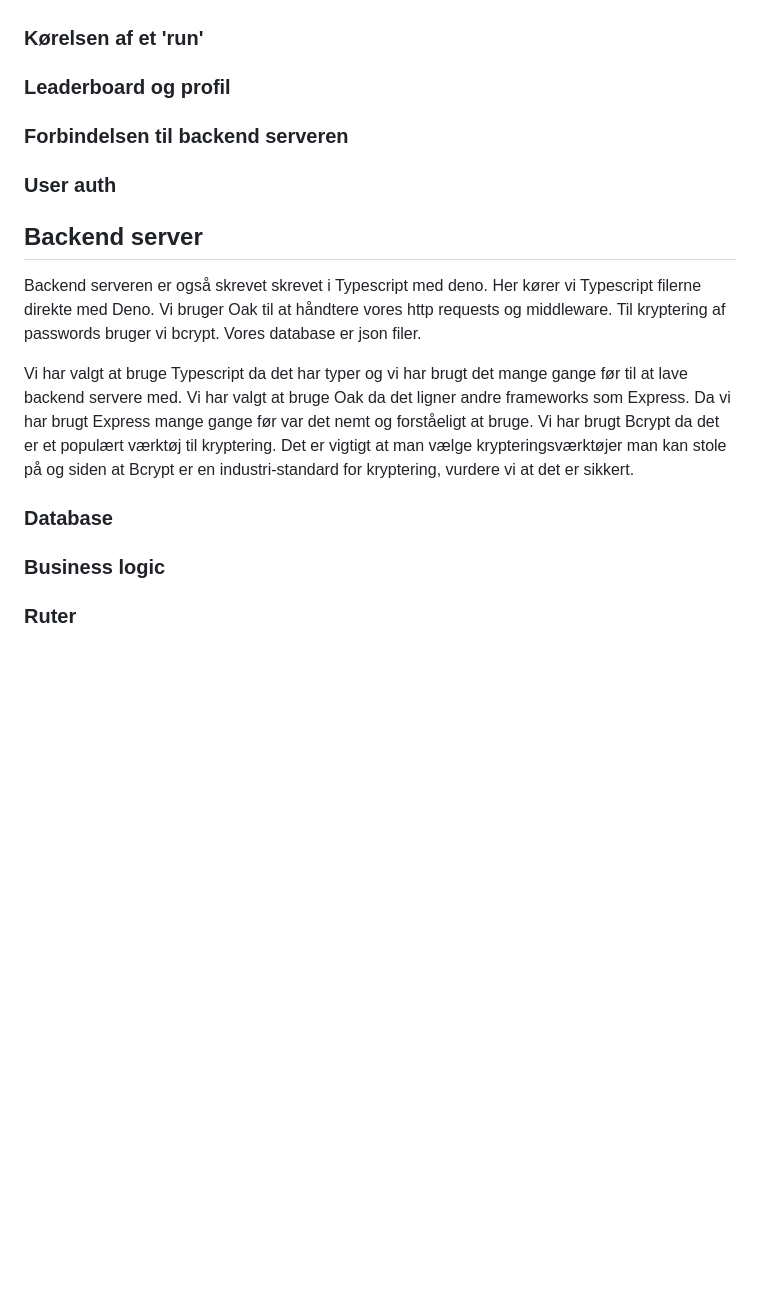
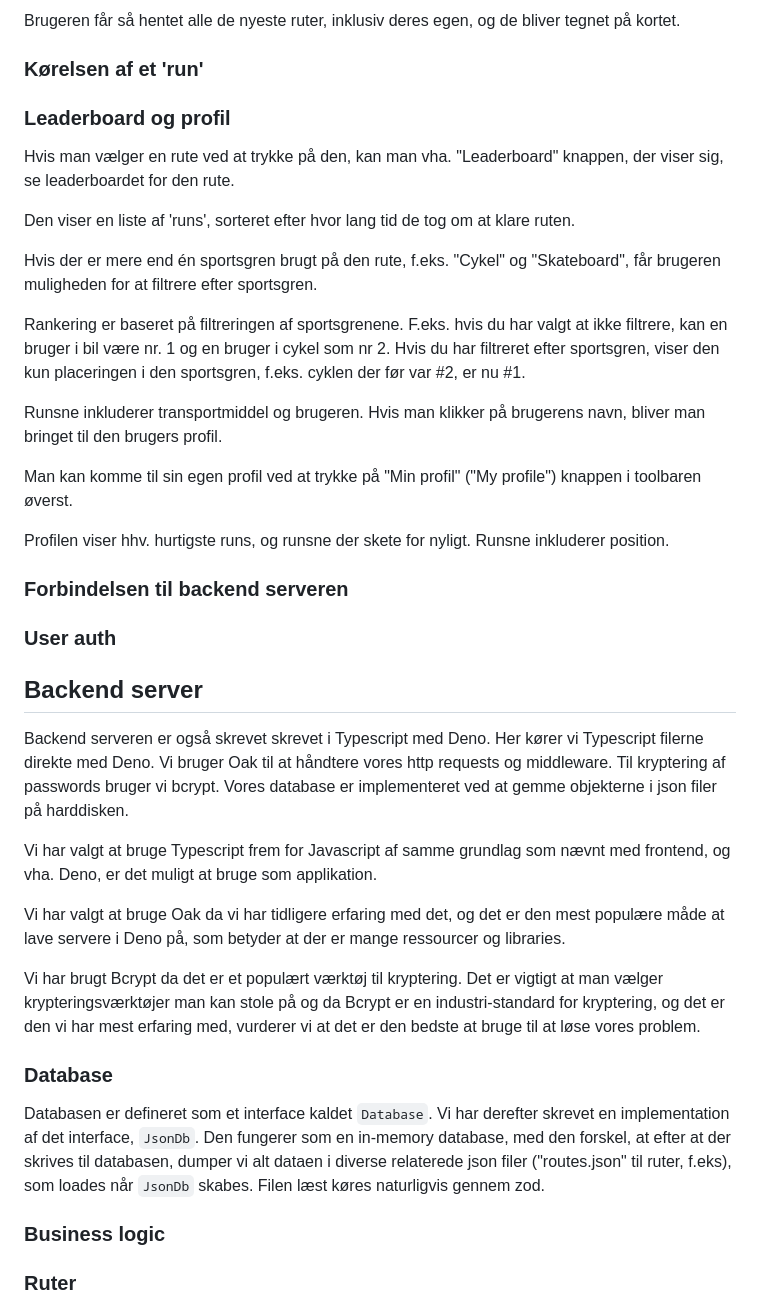
Before and after one commit to mtkonge/avarts, a Markdown page: docs/produktrapport.md, the part around one of its changes. Drawn GitHub-style; blank space fills up the shorter version.

```diff
--- a/docs/produktrapport.md
+++ b/docs/produktrapport.md
@@ -46,7 +108,32 @@ på korten, zoom ind og ud.
+Brugeren får så hentet alle de nyeste ruter, inklusiv deres egen, og de bliver
+tegnet på kortet.
 
 ### Kørelsen af et 'run'
 
 ### Leaderboard og profil
+
+Hvis man vælger en rute ved at trykke på den, kan man vha. "Leaderboard"
+knappen, der viser sig, se leaderboardet for den rute.
+
+Den viser en liste af 'runs', sorteret efter hvor lang tid de tog om at klare
+ruten.
+
+Hvis der er mere end én sportsgren brugt på den rute, f.eks. "Cykel" og
+"Skateboard", får brugeren muligheden for at filtrere efter sportsgren.
+
+Rankering er baseret på filtreringen af sportsgrenene. F.eks. hvis du har valgt
+at ikke filtrere, kan en bruger i bil være nr. 1 og en bruger i cykel som nr 2.
+Hvis du har filtreret efter sportsgren, viser den kun placeringen i den
+sportsgren, f.eks. cyklen der før var #2, er nu #1.
+
+Runsne inkluderer transportmiddel og brugeren. Hvis man klikker på brugerens
+navn, bliver man bringet til den brugers profil.
+
+Man kan komme til sin egen profil ved at trykke på "Min profil" ("My profile")
+knappen i toolbaren øverst.
+
+Profilen viser hhv. hurtigste runs, og runsne der skete for nyligt. Runsne
+inkluderer position.
 
 ### Forbindelsen til backend serveren
 
@@ -54,20 +141,30 @@ på korten, zoom ind og ud.
 
 ## Backend server
 
-Backend serveren er også skrevet skrevet i Typescript med deno. Her kører vi
+Backend serveren er også skrevet skrevet i Typescript med Deno. Her kører vi
 Typescript filerne direkte med Deno. Vi bruger Oak til at håndtere vores http
 requests og middleware. Til kryptering af passwords bruger vi bcrypt. Vores
-database er json filer.
+database er implementeret ved at gemme objekterne i json filer på harddisken.
 
-Vi har valgt at bruge Typescript da det har typer og vi har brugt det mange
-gange før til at lave backend servere med. Vi har valgt at bruge Oak da det
-ligner andre frameworks som Express. Da vi har brugt Express mange gange før var
-det nemt og forståeligt at bruge. Vi har brugt Bcrypt da det er et populært
-værktøj til kryptering. Det er vigtigt at man vælge krypteringsværktøjer man kan
-stole på og siden at Bcrypt er en industri-standard for kryptering, vurdere vi
-at det er sikkert.
+Vi har valgt at bruge Typescript frem for Javascript af samme grundlag som nævnt
+med frontend, og vha. Deno, er det muligt at bruge som applikation.
+
+Vi har valgt at bruge Oak da vi har tidligere erfaring med det, og det er den
+mest populære måde at lave servere i Deno på, som betyder at der er mange
+ressourcer og libraries.
+
+Vi har brugt Bcrypt da det er et populært værktøj til kryptering. Det er vigtigt
+at man vælger krypteringsværktøjer man kan stole på og da Bcrypt er en
+industri-standard for kryptering, og det er den vi har mest erfaring med,
+vurderer vi at det er den bedste at bruge til at løse vores problem.
 
 ### Database
+
+Databasen er defineret som et interface kaldet `Database`. Vi har derefter
+skrevet en implementation af det interface, `JsonDb`. Den fungerer som en
+in-memory database, med den forskel, at efter at der skrives til databasen,
+dumper vi alt dataen i diverse relaterede json filer ("routes.json" til ruter,
+f.eks), som loades når `JsonDb` skabes. Filen læst køres naturligvis gennem zod.
 
 ### Business logic
 
```
Also changed, not shown: other parts of docs/produktrapport.md (+78 -16 lines).
